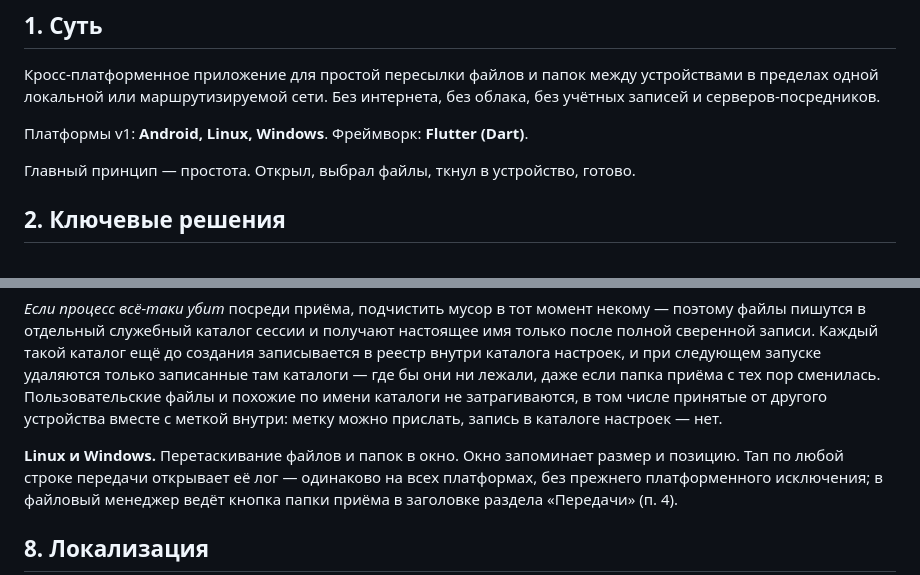
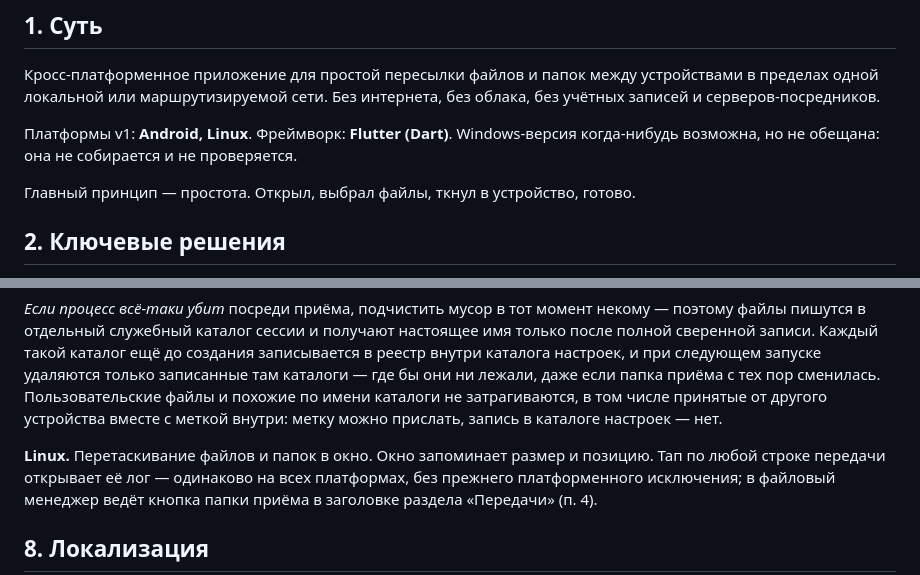
Before and after one commit to 3edc4rfv5rdx/EasySend, a Markdown page: SPEC.md, 2 parts joined by grey strips. Drawn GitHub-style.

```diff
--- a/SPEC.md
+++ b/SPEC.md
@@ -8,7 +8,8 @@
 устройствами в пределах одной локальной или маршрутизируемой сети. Без
 интернета, без облака, без учётных записей и серверов-посредников.
 
-Платформы v1: **Android, Linux, Windows**. Фреймворк: **Flutter (Dart)**.
+Платформы v1: **Android, Linux**. Фреймворк: **Flutter (Dart)**. Windows-версия
+когда-нибудь возможна, но не обещана: она не собирается и не проверяется.
 
 Главный принцип — простота. Открыл, выбрал файлы, ткнул в устройство, готово.
 
@@ -616,7 +615,7 @@ CRC32 выбран намеренно вместо криптографичес
 затрагиваются, в том числе принятые от другого устройства вместе с меткой внутри:
 метку можно прислать, запись в каталоге настроек — нет.
 
-**Linux и Windows.** Перетаскивание файлов и папок в окно. Окно запоминает
+**Linux.** Перетаскивание файлов и папок в окно. Окно запоминает
 размер и позицию. Тап по любой строке передачи открывает её лог — одинаково на
 всех платформах, без прежнего платформенного исключения; в файловый менеджер
 ведёт кнопка папки приёма в заголовке раздела «Передачи» (п. 4).
```
Also changed, not shown: other parts of SPEC.md (+7 -10 lines), CHANGELOG.md (+1 -0 lines), README.md (+6 -3 lines).
